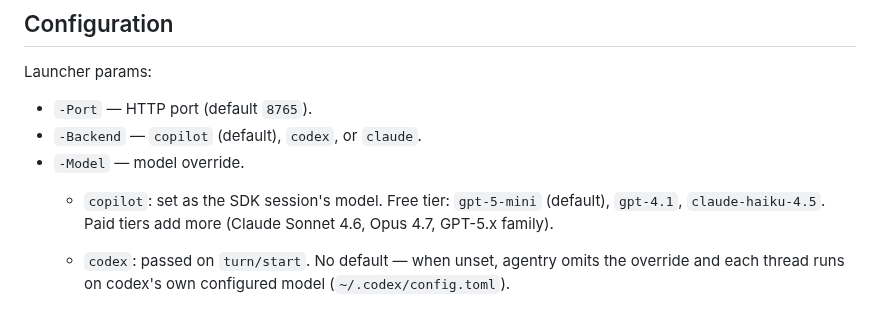
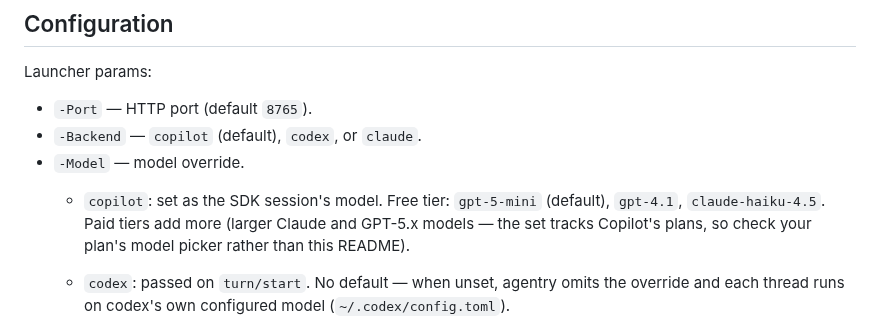
Before and after one commit to aweussom/agentry, a Markdown page: README.md, the part around one of its changes. GitHub-like rendering.

```diff
--- a/README.md
+++ b/README.md
@@ -152,7 +168,8 @@ Launcher params:
 - `-Model` — model override.
     - `copilot`: set as the SDK session's model. Free tier: `gpt-5-mini`
       (default), `gpt-4.1`, `claude-haiku-4.5`. Paid tiers add more
-      (Claude Sonnet 4.6, Opus 4.7, GPT-5.x family).
+      (larger Claude and GPT-5.x models — the set tracks Copilot's plans,
+      so check your plan's model picker rather than this README).
     - `codex`: passed on `turn/start`. No default — when unset, agentry
       omits the override and each thread runs on codex's own configured
       model (`~/.codex/config.toml`).
```
Also changed, not shown: other parts of README.md (+59 -26 lines), TODO.md (+3 -1 lines), TODONT.md (+8 -1 lines), images/startup-console.png, images/web-ui-thinking.png (added), images/web-ui.png.
